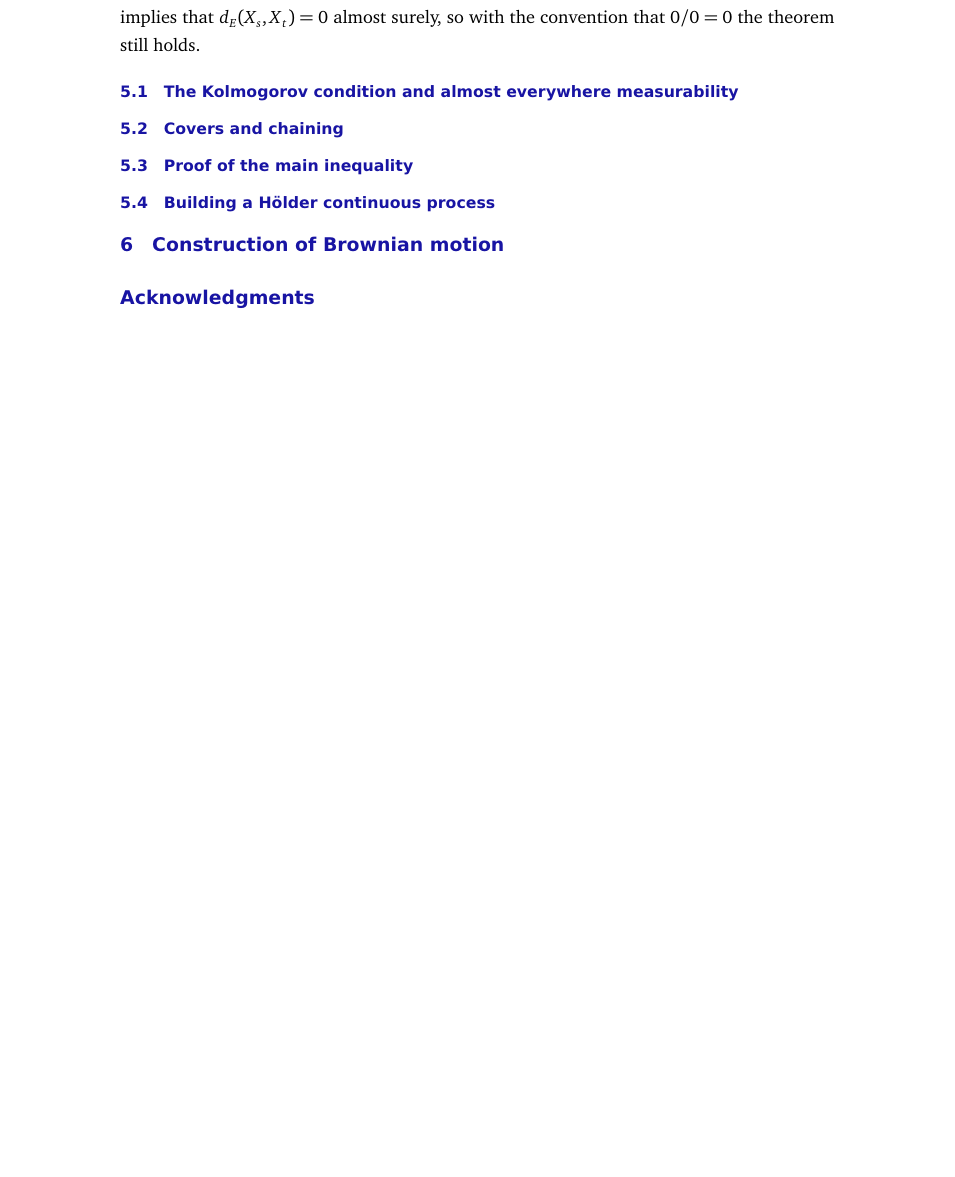
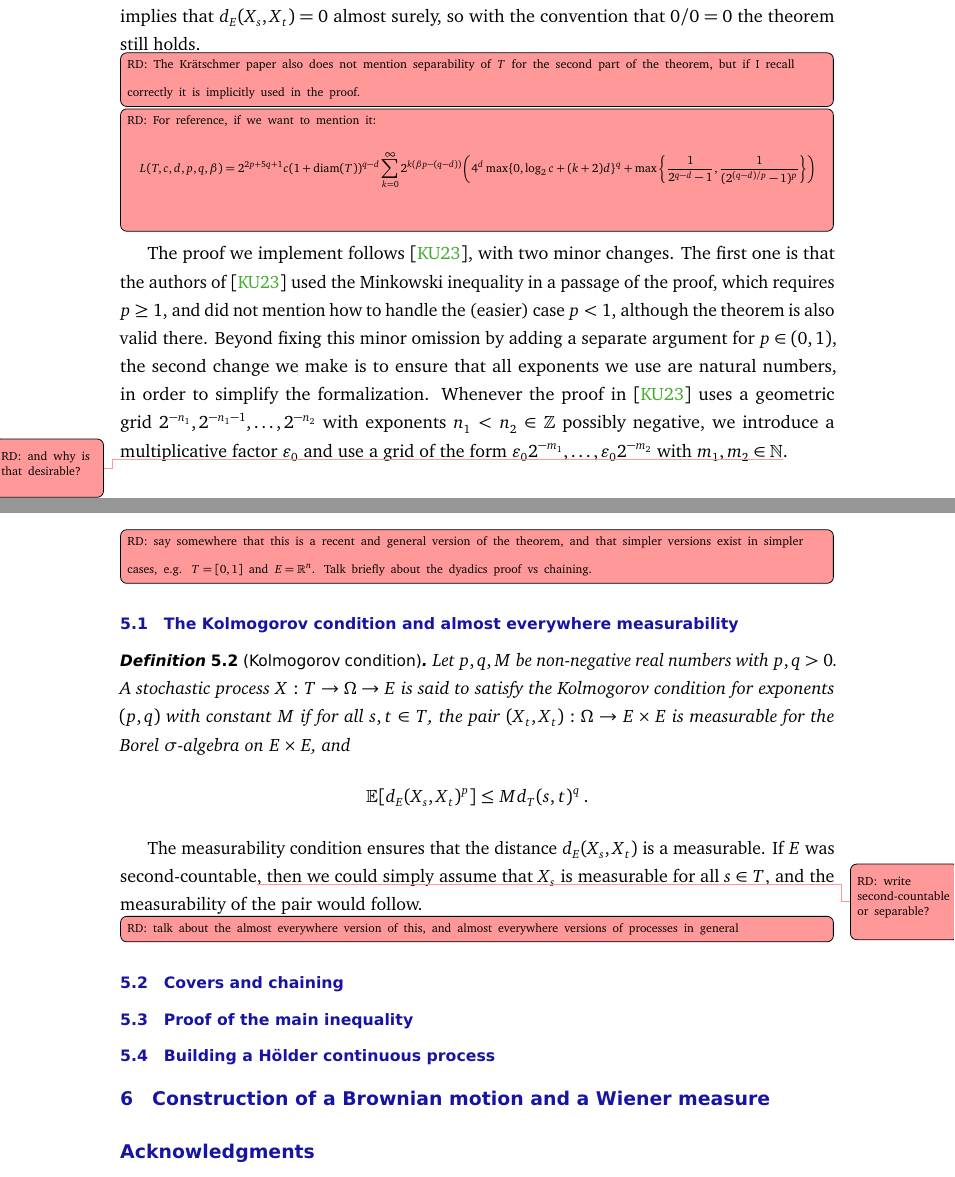
Before and after one commit to RemyDegenne/brownian-motion, a LaTeX document (BM_paper/main.tex): part of page 14 of 16 before the commit and two parts of pages 14 and 15 of 17 after it, the two joined at a grey line, cut so that both start at the same text, the shorter picture padded with empty space. Compiled offline with pdfLaTeX.

Commit message:
work on KC

```diff
--- a/BM_paper/main.tex
+++ b/BM_paper/main.tex
@@ -433,16 +438,57 @@ Our reference \cite{kratschmer2023kolmogorov} proves the theorem for $T$ and $E$
 The most notable difference is that we allow $d_T(s, t)$ to be zero for $s \ne t$.
 In that case the Kolmogorov condition implies that $d_E(X_s, X_t) = 0$ almost surely, so with the convention that $0/0 = 0$ the theorem still holds.
 
+\todor{The Krätschmer paper also does not mention separability of $T$ for the second part of the theorem, but if I recall correctly it is implicitly used in the proof.}
+
+\todor{For reference, if we want to mention it:
+\begin{align*}
+  L(T, c, d, p, q, \beta)
+    = 2^{2p+5q+1} c (1 + \mathrm{diam}(T))^{q - d}
+      \sum_{k=0}^\infty 2^{k (\beta p - (q - d))}\left(4^d \max\{0, \log_2 c + (k+2)d\}^q + \max\left\{\frac{1}{2^{q-d} - 1}, \frac{1}{(2^{(q-d)/p} - 1)^p}\right\}\right)
+\end{align*}}
+
+The proof we implement follows \cite{kratschmer2023kolmogorov}, with two minor changes.
+The first one is that the authors of \cite{kratschmer2023kolmogorov} used the Minkowski inequality in a passage of the proof, which requires $p \ge 1$, and did not mention how to handle the (easier) case $p < 1$, although the theorem is also valid there.
+Beyond fixing this minor omission by adding a separate argument for $p \in (0,1)$, the second change we make is to ensure that all exponents we use are natural numbers, in order to simplify the formalization.
+Whenever the proof in \cite{kratschmer2023kolmogorov} uses a geometric grid $2^{-n_1}, 2^{-n_1-1},\ldots, 2^{-n_2}$ with exponents $n_1 < n_2 \in \mathbb{Z}$ possibly negative, we introduce a multiplicative factor $\varepsilon_0$ and use a grid of the form $\varepsilon_0 2^{-m_1}, \ldots, \varepsilon_0 2^{-m_2}$ with $m_1, m_2 \in \mathbb{N}$\todorm{and why is that desirable?}.
+
+\todor{say somewhere that this is a recent and general version of the theorem, and that simpler versions exist in simpler cases, e.g. $T = [0,1]$ and $E = \mathbb{R}^n$.
+Talk briefly about the dyadics proof vs chaining.}
 
 \subsection{The Kolmogorov condition and almost everywhere measurability}
 
+\begin{definition}[Kolmogorov condition]
+Let $p, q, M$ be non-negative real numbers with $p,q>0$.
+A stochastic process $X : T \to \Omega \to E$ is said to satisfy the Kolmogorov condition for exponents $(p, q)$ with constant $M$ if for all $s, t \in T$, the pair $(X_t, X_t) : \Omega \to E \times E$ is measurable for the Borel $\sigma$-algebra on $E \times E$, and
+\begin{align*}
+  \mathbb{E}[d_E(X_s, X_t)^p] \le M d_T(s, t)^q
+  \: .
+\end{align*}
+\end{definition}
+
+The measurability condition ensures that the distance $d_E(X_s, X_t)$ is a measurable.
+If $E$ was second-countable\todorm{write second-countable or separable?}, then we could simply assume that $X_s$ is measurable for all $s \in T$, and the measurability of the pair would follow.
+
+\todor{talk about the almost everywhere version of this, and almost everywhere versions of processes in general}
+
+
+
+
+
 \subsection{Covers and chaining}
+
+
 
 \subsection{Proof of the main inequality}
 
+
+
 \subsection{Building a Hölder continuous process}
 
-\section{Construction of Brownian motion}
+
+
+
+\section{Construction of a Brownian motion and a Wiener measure}
 \label{S:BM}
 
 
```
Also changed, not shown: BM_paper/main.tex (21 more changed lines).
